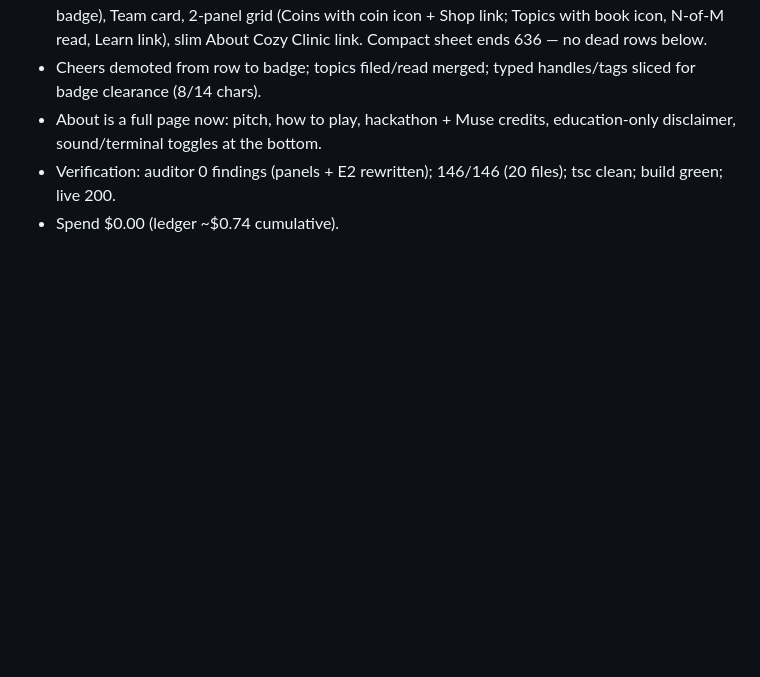
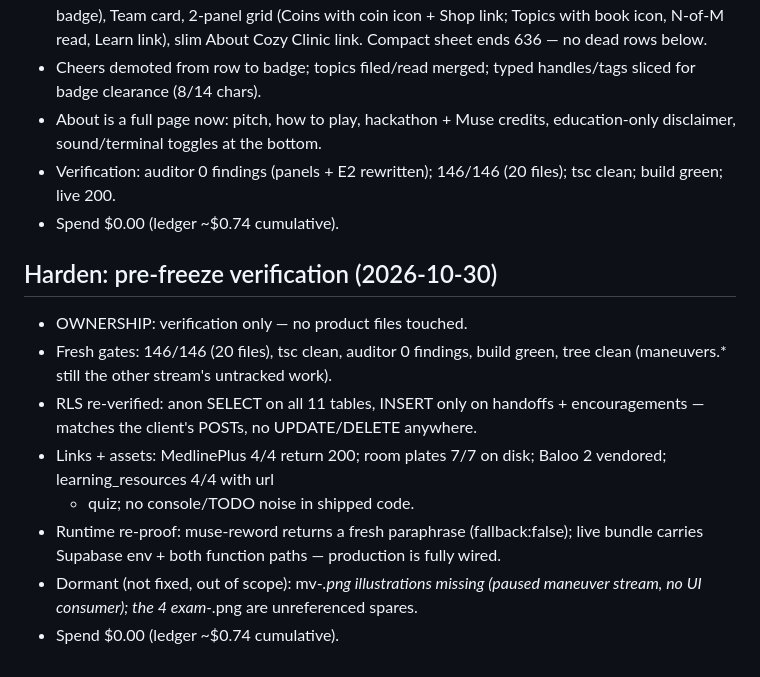
Before and after one commit to henryweimd/cozy-clinic, a Markdown page: PROGRESS.md, the part around the change. Rendered like a GitHub page; blank space fills up the shorter version.

Commit message:
docs: run 11 harden PROGRESS + CHECKPOINT

```diff
--- a/PROGRESS.md
+++ b/PROGRESS.md
@@ -1948,3 +1948,23 @@ clearance — then a polish fix loop for real findings.
 - Verification: auditor 0 findings (panels + E2 rewritten);
   146/146 (20 files); tsc clean; build green; live 200.
 - Spend $0.00 (ledger ~$0.74 cumulative).
+
+## Harden: pre-freeze verification (2026-10-30)
+
+- OWNERSHIP: verification only — no product files touched.
+- Fresh gates: 146/146 (20 files), tsc clean, auditor 0
+  findings, build green, tree clean (maneuvers.* still the
+  other stream's untracked work).
+- RLS re-verified: anon SELECT on all 11 tables, INSERT only
+  on handoffs + encouragements — matches the client's POSTs,
+  no UPDATE/DELETE anywhere.
+- Links + assets: MedlinePlus 4/4 return 200; room plates 7/7
+  on disk; Baloo 2 vendored; learning_resources 4/4 with url
+  + quiz; no console/TODO noise in shipped code.
+- Runtime re-proof: muse-reword returns a fresh paraphrase
+  (fallback:false); live bundle carries Supabase env + both
+  function paths — production is fully wired.
+- Dormant (not fixed, out of scope): mv-*.png illustrations
+  missing (paused maneuver stream, no UI consumer); the 4
+  exam-*.png are unreferenced spares.
+- Spend $0.00 (ledger ~$0.74 cumulative).
```
Also changed, not shown: CHECKPOINT.md (+20 -0 lines).
